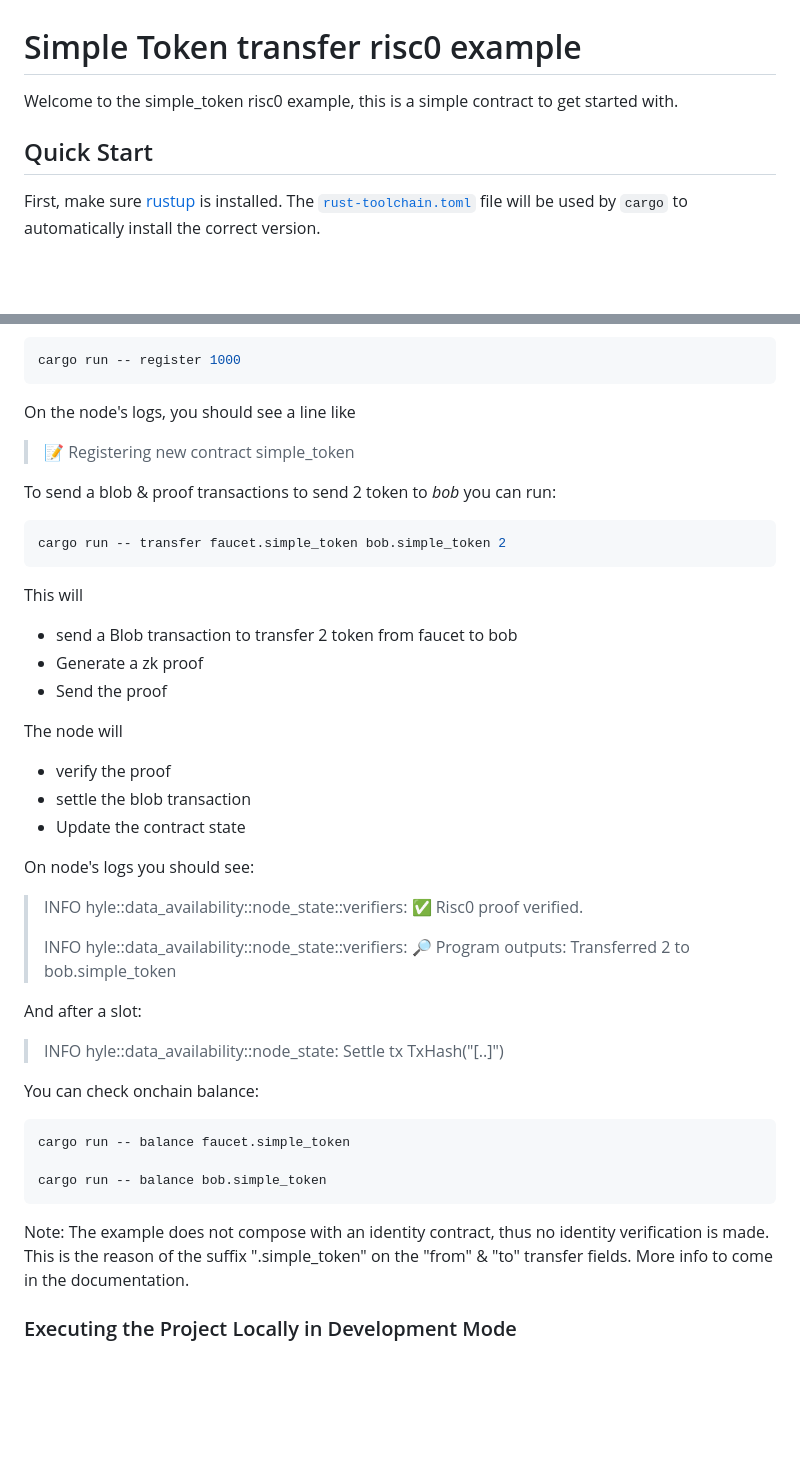
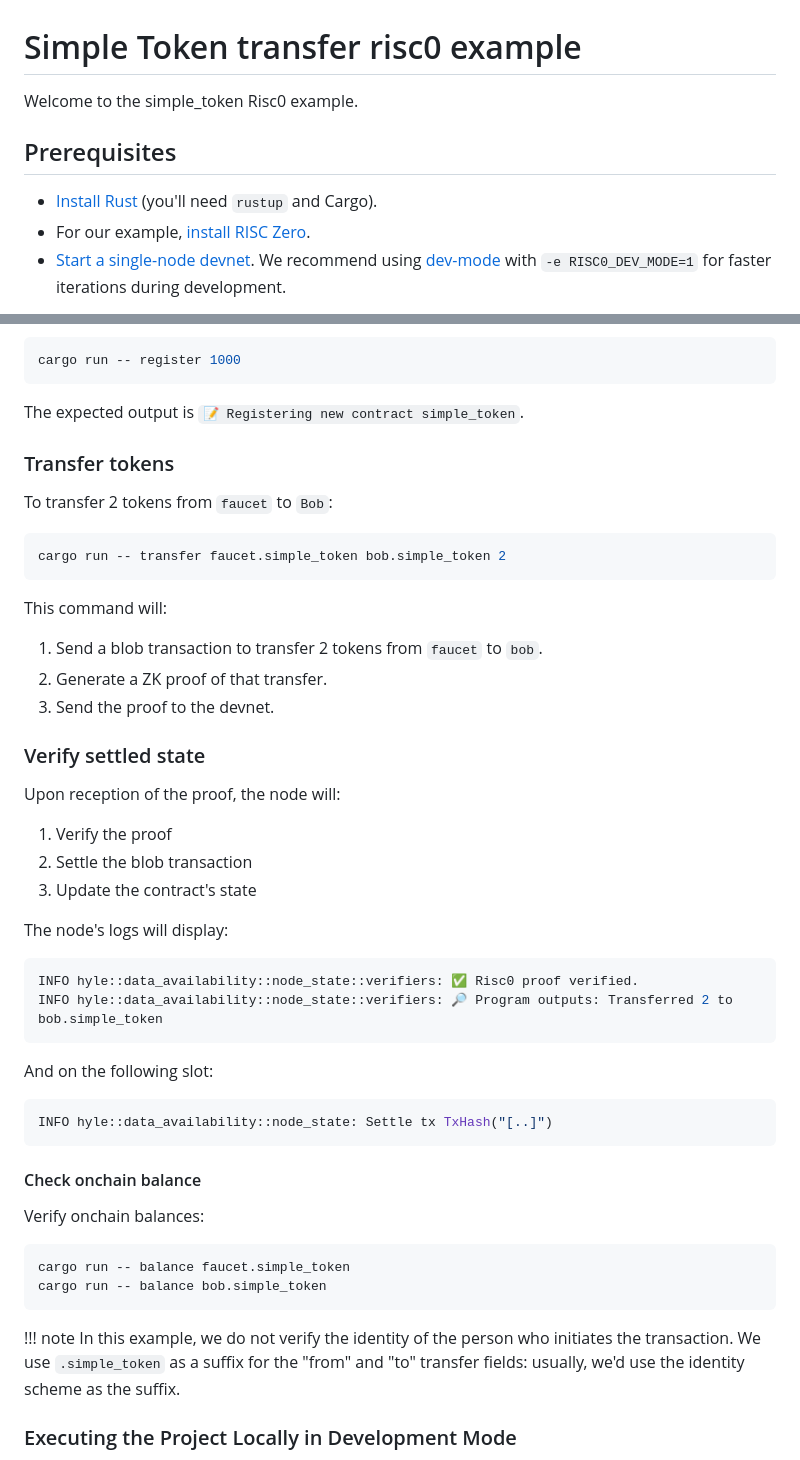
Before and after one commit to Hyle-org/examples, a Markdown page: simple-token/README.md, 2 parts joined by grey strips. GitHub-like rendering; blank space fills up the shorter version.

Commit message:
readme for simple_token

````diff
--- a/simple-token/README.md
+++ b/simple-token/README.md
@@ -1,10 +1,10 @@
 # Simple Token transfer risc0 example
 
-Welcome to the simple_token risc0 example, this is a simple contract to get started with.
+Welcome to the simple_token Risc0 example.
 
-## Quick Start
+## Prerequisites
 
-First, make sure [rustup] is installed. The
-[`rust-toolchain.toml`][rust-toolchain] file will be used by `cargo` to
-automatically install the correct version.
+- [Install Rust](https://www.rust-lang.org/tools/install) (you'll need `rustup` and Cargo).
+- For our example, [install RISC Zero](https://dev.risczero.com/api/zkvm/install).
+- [Start a single-node devnet](./devnet.md). We recommend using [dev-mode](https://dev.risczero.com/api/generating-proofs/dev-mode) with `-e RISC0_DEV_MODE=1` for faster iterations during development.
 
@@ -12,45 +17,55 @@ To build all methods and register the smart contract on the local node, run:
 ```bash
 cargo run -- register 1000
 ```
-On the node's logs, you should see a line like
 
-> 📝 Registering new contract simple_token
+The expected output is `📝 Registering new contract simple_token`.
 
-To send a blob & proof transactions to send 2 token to *bob* you can run:
+### Transfer tokens
+
+To transfer 2 tokens from `faucet` to `Bob`:
+
 ```bash
 cargo run -- transfer faucet.simple_token bob.simple_token 2
 ```
 
-This will
-- send a Blob transaction to transfer 2 token from faucet to bob
-- Generate a zk proof
-- Send the proof
+This command will:
 
-The node will
-- verify the proof
-- settle the blob transaction
-- Update the contract state
+1. Send a blob transaction to transfer 2 tokens from `faucet` to `bob`.
+2. Generate a ZK proof of that transfer.
+3. Send the proof to the devnet.
 
-On node's logs you should see:
+### Verify settled state
 
->  INFO hyle::data_availability::node_state::verifiers: ✅ Risc0 proof verified.
->
->  INFO hyle::data_availability::node_state::verifiers: 🔎 Program outputs: Transferred 2 to bob.simple_token
+Upon reception of the proof, the node will:
 
-And after a slot:
+1. Verify the proof
+1. Settle the blob transaction
+1. Update the contract's state
 
->   INFO hyle::data_availability::node_state: Settle tx TxHash("[..]")
+The node's logs will display:
 
-You can check onchain balance:
+```bash
+INFO hyle::data_availability::node_state::verifiers: ✅ Risc0 proof verified.
+INFO hyle::data_availability::node_state::verifiers: 🔎 Program outputs: Transferred 2 to bob.simple_token
+```
+
+And on the following slot:
+
+```bash
+INFO hyle::data_availability::node_state: Settle tx TxHash("[..]")
+```
+
+#### Check onchain balance
+
+Verify onchain balances:
 
 ```bash
 cargo run -- balance faucet.simple_token
-
 cargo run -- balance bob.simple_token
 ```
 
-Note: The example does not compose with an identity contract, thus no identity verification is made.
-This is the reason of the suffix ".simple_token" on the "from" & "to" transfer fields. More info to come in the documentation.
+!!! note
+    In this example, we do not verify the identity of the person who initiates the transaction. We use `.simple_token` as a suffix for the "from" and "to" transfer fields: usually, we'd use the identity scheme as the suffix.
 
 ### Executing the Project Locally in Development Mode
 
````
Also changed, not shown: other parts of simple-token/README.md (+6 -1 lines).
